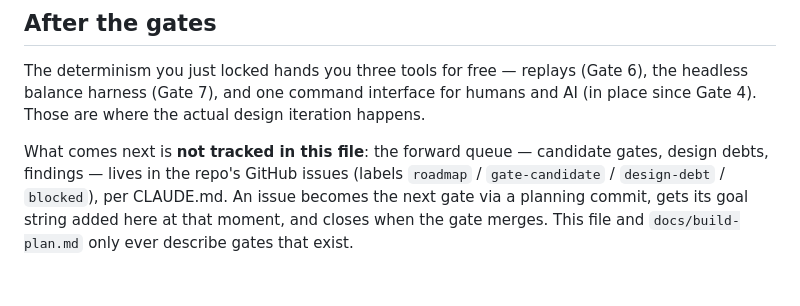
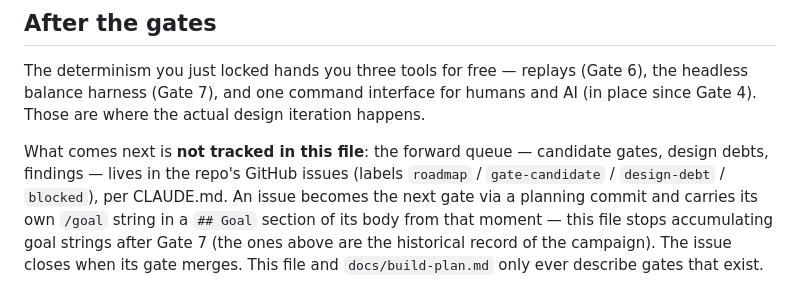
Before and after one commit to colin-prologue/rts-proto, a Markdown page: AGENT_KICKOFF.md, the part around the change. Drawn GitHub-style.

```diff
--- a/AGENT_KICKOFF.md
+++ b/AGENT_KICKOFF.md
@@ -153,6 +153,8 @@ Those are where the actual design iteration happens.
 
 What comes next is **not tracked in this file**: the forward queue — candidate gates, design
 debts, findings — lives in the repo's GitHub issues (labels `roadmap` / `gate-candidate` /
-`design-debt` / `blocked`), per CLAUDE.md. An issue becomes the next gate via a planning commit,
-gets its goal string added here at that moment, and closes when the gate merges. This file and
-`docs/build-plan.md` only ever describe gates that exist.
+`design-debt` / `blocked`), per CLAUDE.md. An issue becomes the next gate via a planning commit
+and carries its own `/goal` string in a `## Goal` section of its body from that moment — this
+file stops accumulating goal strings after Gate 7 (the ones above are the historical record of
+the campaign). The issue closes when its gate merges. This file and `docs/build-plan.md` only
+ever describe gates that exist.
```
Also changed, not shown: CLAUDE.md (+6 -2 lines).
